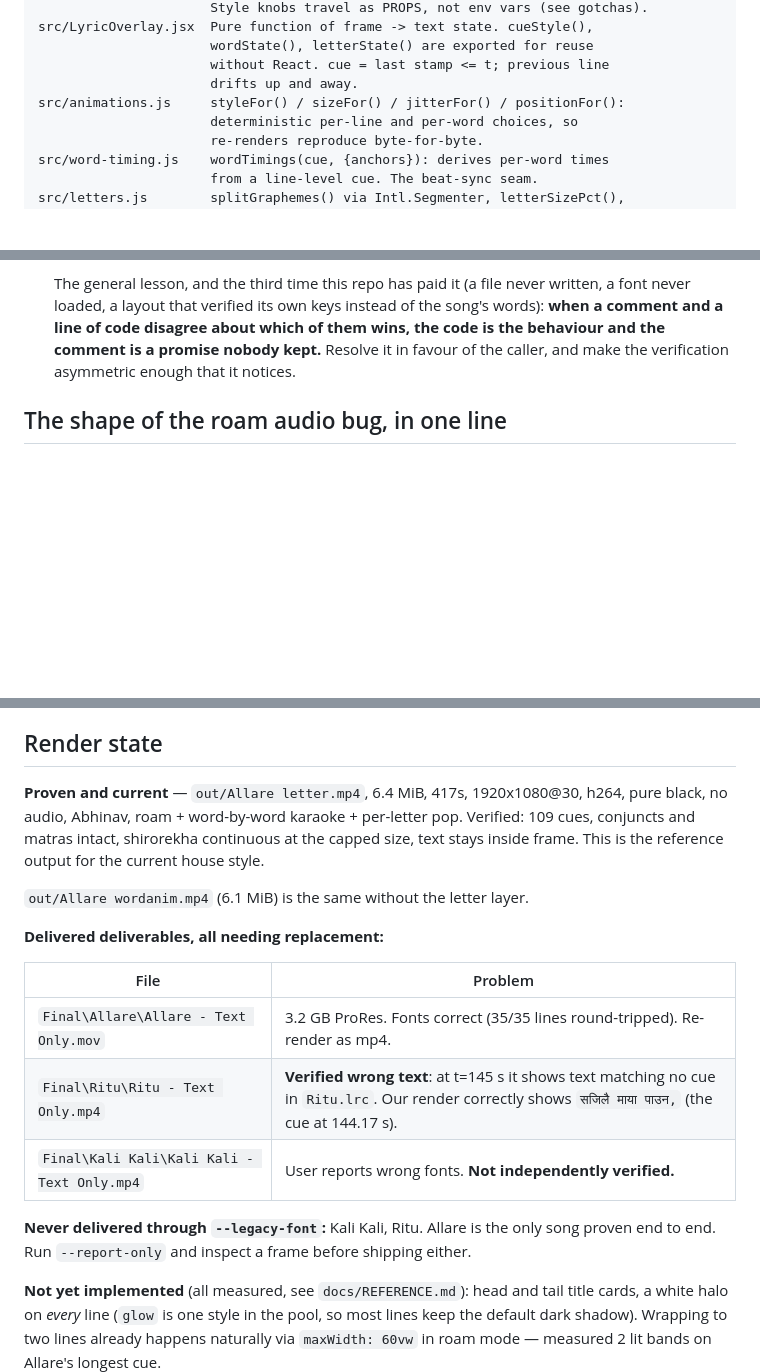
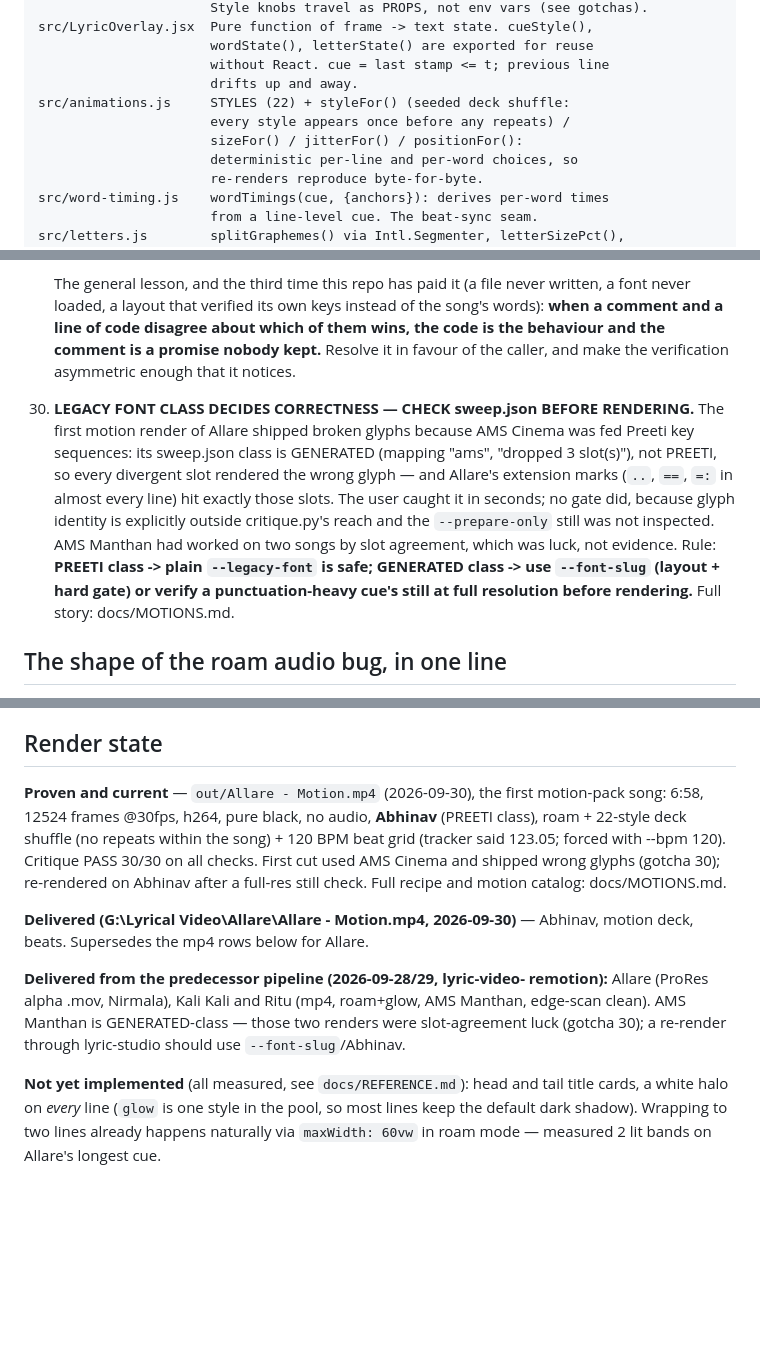
Before and after one commit to mhzsajan/lyric-studio, a Markdown page: AGENTS.md, 3 parts joined by grey strips. Rendered like a GitHub page; blank space fills up the shorter version.

```diff
--- a/AGENTS.md
+++ b/AGENTS.md
@@ -217,7 +217,9 @@ src/LyricOverlay.jsx  Pure function of frame -> text state. cueStyle(),
                       wordState(), letterState() are exported for reuse
                       without React. cue = last stamp <= t; previous line
                       drifts up and away.
-src/animations.js     styleFor() / sizeFor() / jitterFor() / positionFor():
+src/animations.js     STYLES (22) + styleFor() (seeded deck shuffle:
+                      every style appears once before any repeats) /
+                      sizeFor() / jitterFor() / positionFor():
                       deterministic per-line and per-word choices, so
                       re-renders reproduce byte-for-byte.
 src/word-timing.js    wordTimings(cue, {anchors}): derives per-word times
@@ -837,6 +840,20 @@ a grey rectangle over the camera feed. `scripts/reference_survey.py` checks
     promise nobody kept.** Resolve it in favour of the caller, and make the
     verification asymmetric enough that it notices.
 
+30. **LEGACY FONT CLASS DECIDES CORRECTNESS — CHECK sweep.json BEFORE
+    RENDERING.** The first motion render of Allare shipped broken glyphs
+    because AMS Cinema was fed Preeti key sequences: its sweep.json class is
+    GENERATED (mapping "ams", "dropped 3 slot(s)"), not PREETI, so every
+    divergent slot rendered the wrong glyph — and Allare's extension marks
+    (`..`, `==`, `=:` in almost every line) hit exactly those slots. The
+    user caught it in seconds; no gate did, because glyph identity is
+    explicitly outside critique.py's reach and the `--prepare-only` still
+    was not inspected. AMS Manthan had worked on two songs by slot
+    agreement, which was luck, not evidence. Rule: **PREETI class -> plain
+    `--legacy-font` is safe; GENERATED class -> use `--font-slug` (layout +
+    hard gate) or verify a punctuation-heavy cue's still at full resolution
+    before rendering.** Full story: docs/MOTIONS.md.
+
 ## The shape of the roam audio bug, in one line
 
 A component with **two** return paths will eventually have a side element in
@@ -886,25 +903,22 @@ before trusting any figure about a render.
 
 ## Render state
 
-**Proven and current** — `out/Allare letter.mp4`, 6.4 MiB, 417s, 1920x1080@30,
-h264, pure black, no audio, Abhinav, roam + word-by-word karaoke + per-letter
-pop. Verified: 109 cues, conjuncts and matras intact, shirorekha continuous at
-the capped size, text stays inside frame. This is the reference output for the
-current house style.
+**Proven and current** — `out/Allare - Motion.mp4` (2026-09-30), the first
+motion-pack song: 6:58, 12524 frames @30fps, h264, pure black, no audio,
+**Abhinav** (PREETI class), roam + 22-style deck shuffle (no repeats within
+the song) + 120 BPM beat grid (tracker said 123.05; forced with --bpm 120).
+Critique PASS 30/30 on all checks. First cut used AMS Cinema and shipped
+wrong glyphs (gotcha 30); re-rendered on Abhinav after a full-res still
+check. Full recipe and motion catalog: docs/MOTIONS.md.
 
-`out/Allare wordanim.mp4` (6.1 MiB) is the same without the letter layer.
+**Delivered (G:\Lyrical Video\Allare\Allare - Motion.mp4, 2026-09-30)** —
+Abhinav, motion deck, beats. Supersedes the mp4 rows below for Allare.
 
-**Delivered deliverables, all needing replacement:**
-
-| File | Problem |
-|---|---|
-| `Final\Allare\Allare - Text Only.mov` | 3.2 GB ProRes. Fonts correct (35/35 lines round-tripped). Re-render as mp4. |
-| `Final\Ritu\Ritu - Text Only.mp4` | **Verified wrong text**: at t=145 s it shows text matching no cue in `Ritu.lrc`. Our render correctly shows `सजिलै माया पाउन,` (the cue at 144.17 s). |
-| `Final\Kali Kali\Kali Kali - Text Only.mp4` | User reports wrong fonts. **Not independently verified.** |
-
-**Never delivered through `--legacy-font`:** Kali Kali, Ritu. Allare is the only
-song proven end to end. Run `--report-only` and inspect a frame before shipping
-either.
+**Delivered from the predecessor pipeline (2026-09-28/29, lyric-video-
+remotion):** Allare (ProRes alpha .mov, Nirmala), Kali Kali and Ritu
+(mp4, roam+glow, AMS Manthan, edge-scan clean). AMS Manthan is
+GENERATED-class — those two renders were slot-agreement luck (gotcha 30);
+a re-render through lyric-studio should use `--font-slug`/Abhinav.
 
 **Not yet implemented** (all measured, see `docs/REFERENCE.md`): head and tail
 title cards, a white halo on *every* line (`glow` is one style in the pool, so
```
Also changed, not shown: other parts of AGENTS.md (+1 -0 lines), docs/MOTIONS.md (added, +126 -0 lines).
